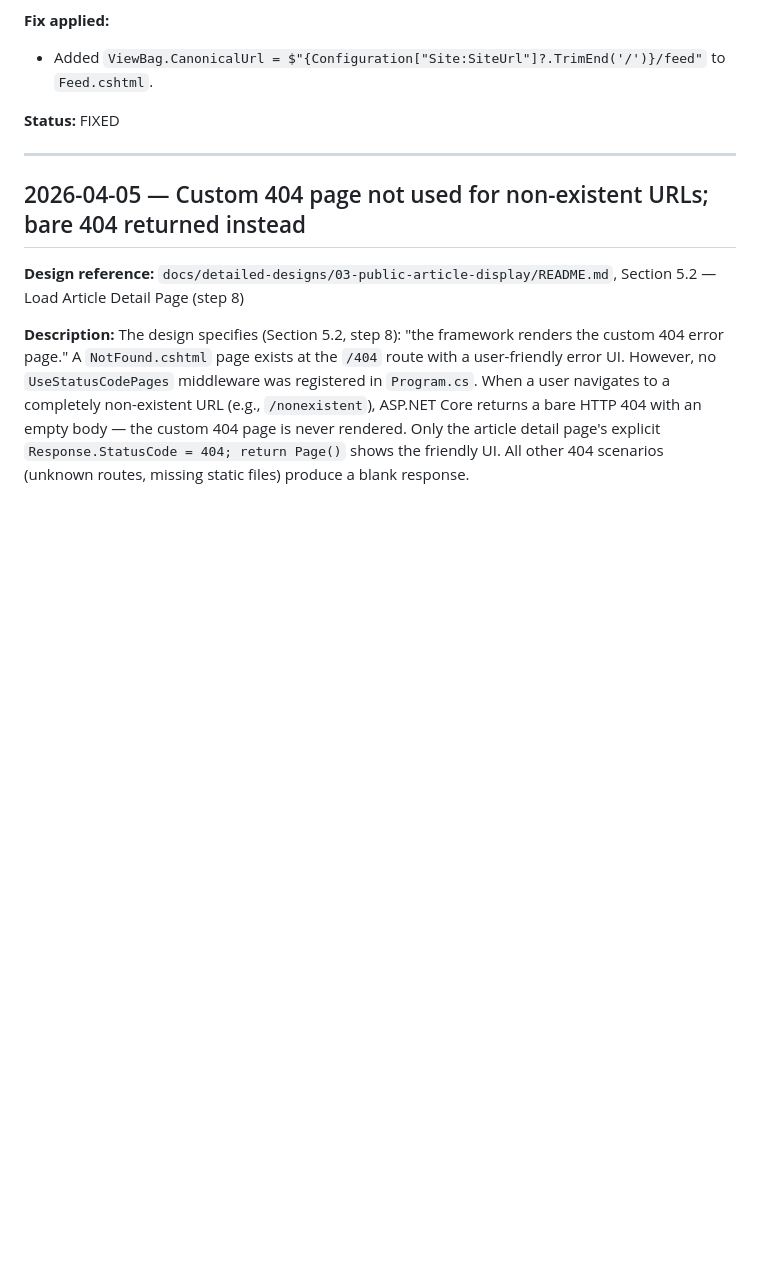
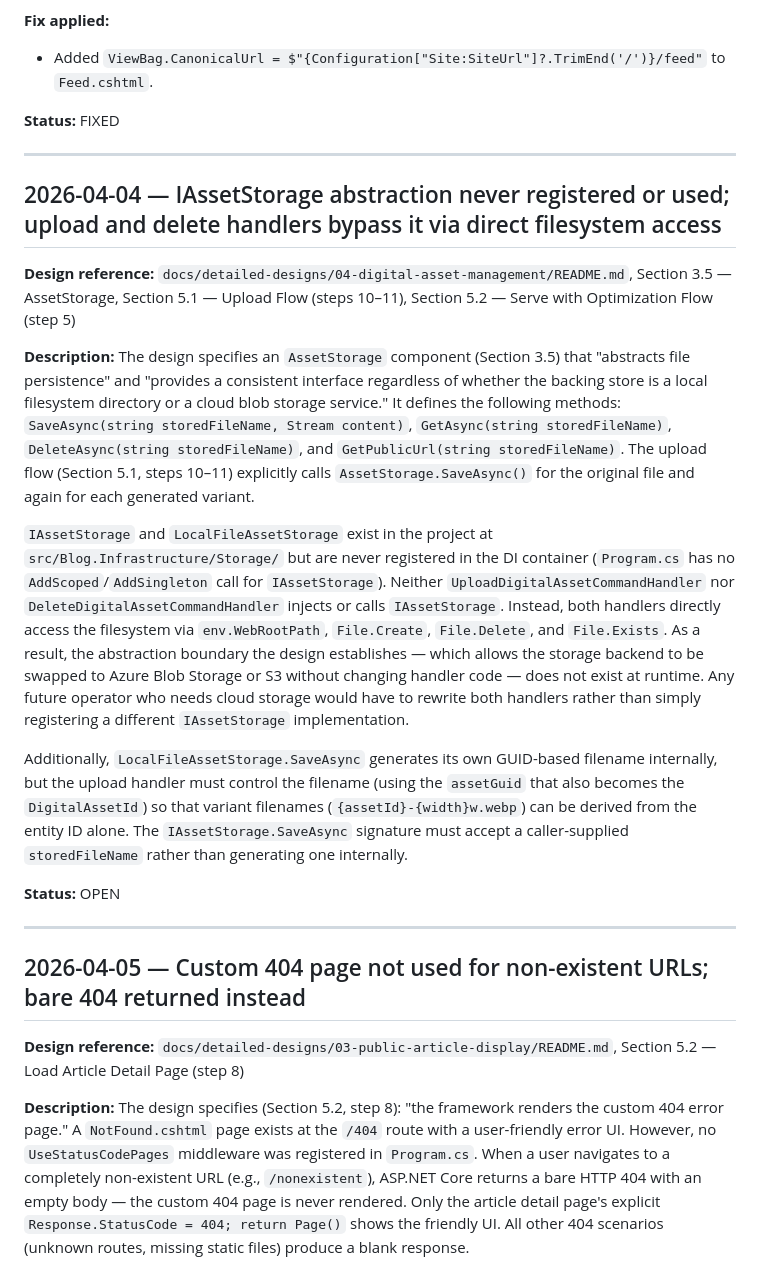
Before and after one commit to QuinntyneBrown/Blog, a Markdown page: docs/conformance.md, the part around the change. GitHub-like rendering; blank space fills up the shorter version.

Commit message:
update conformance log

```diff
--- a/docs/conformance.md
+++ b/docs/conformance.md
@@ -1899,6 +1899,21 @@ The design specifies (L2-010): "Canonical URLs — absolute, lowercase, no trail
 
 ---
 
+## 2026-04-04 — IAssetStorage abstraction never registered or used; upload and delete handlers bypass it via direct filesystem access
+
+**Design reference:** `docs/detailed-designs/04-digital-asset-management/README.md`, Section 3.5 — AssetStorage, Section 5.1 — Upload Flow (steps 10–11), Section 5.2 — Serve with Optimization Flow (step 5)
+
+**Description:**
+The design specifies an `AssetStorage` component (Section 3.5) that "abstracts file persistence" and "provides a consistent interface regardless of whether the backing store is a local filesystem directory or a cloud blob storage service." It defines the following methods: `SaveAsync(string storedFileName, Stream content)`, `GetAsync(string storedFileName)`, `DeleteAsync(string storedFileName)`, and `GetPublicUrl(string storedFileName)`. The upload flow (Section 5.1, steps 10–11) explicitly calls `AssetStorage.SaveAsync()` for the original file and again for each generated variant.
+
+`IAssetStorage` and `LocalFileAssetStorage` exist in the project at `src/Blog.Infrastructure/Storage/` but are never registered in the DI container (`Program.cs` has no `AddScoped`/`AddSingleton` call for `IAssetStorage`). Neither `UploadDigitalAssetCommandHandler` nor `DeleteDigitalAssetCommandHandler` injects or calls `IAssetStorage`. Instead, both handlers directly access the filesystem via `env.WebRootPath`, `File.Create`, `File.Delete`, and `File.Exists`. As a result, the abstraction boundary the design establishes — which allows the storage backend to be swapped to Azure Blob Storage or S3 without changing handler code — does not exist at runtime. Any future operator who needs cloud storage would have to rewrite both handlers rather than simply registering a different `IAssetStorage` implementation.
+
+Additionally, `LocalFileAssetStorage.SaveAsync` generates its own GUID-based filename internally, but the upload handler must control the filename (using the `assetGuid` that also becomes the `DigitalAssetId`) so that variant filenames (`{assetId}-{width}w.webp`) can be derived from the entity ID alone. The `IAssetStorage.SaveAsync` signature must accept a caller-supplied `storedFileName` rather than generating one internally.
+
+**Status:** OPEN
+
+---
+
 ## 2026-04-05 — Custom 404 page not used for non-existent URLs; bare 404 returned instead
 
 **Design reference:** `docs/detailed-designs/03-public-article-display/README.md`, Section 5.2 — Load Article Detail Page (step 8)
```
